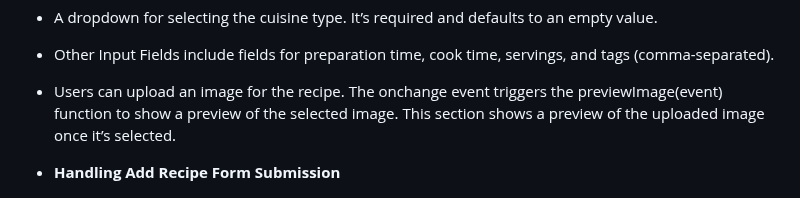
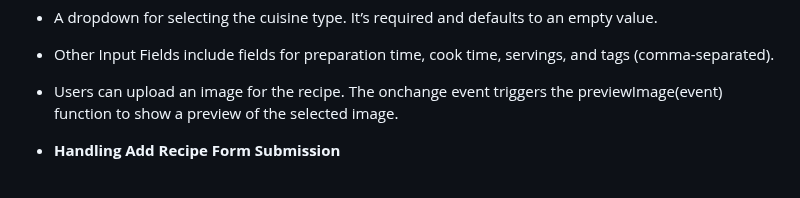
Before and after one commit to twisty147/Twisties-Cook-Book, a Markdown page: README.md, the part around the change. Rendered like a GitHub page.

Commit message:
update readme file manage recipe - Add

```diff
--- a/README.md
+++ b/README.md
@@ -683,9 +683,8 @@ This Flask route fetches the data needed to populate this homepage
 -  A dropdown for selecting the cuisine type. It’s required and defaults to an empty value.
 -  Other Input Fields include fields for preparation time, cook time, servings, and tags (comma-separated).
 -  Users can upload an image for the recipe. The onchange event triggers the previewImage(event) function to show a preview of the selected image.
-This section shows a preview of the uploaded image once it’s selected.
 
-- **Handling Add Recipe Form Submission**
+-  **Handling Add Recipe Form Submission**
 
 ![Create Recipe Route](./static/images/report_images/createRecipeRoute.png)
 -  Extracts the data submitted by the user via the form.
```
